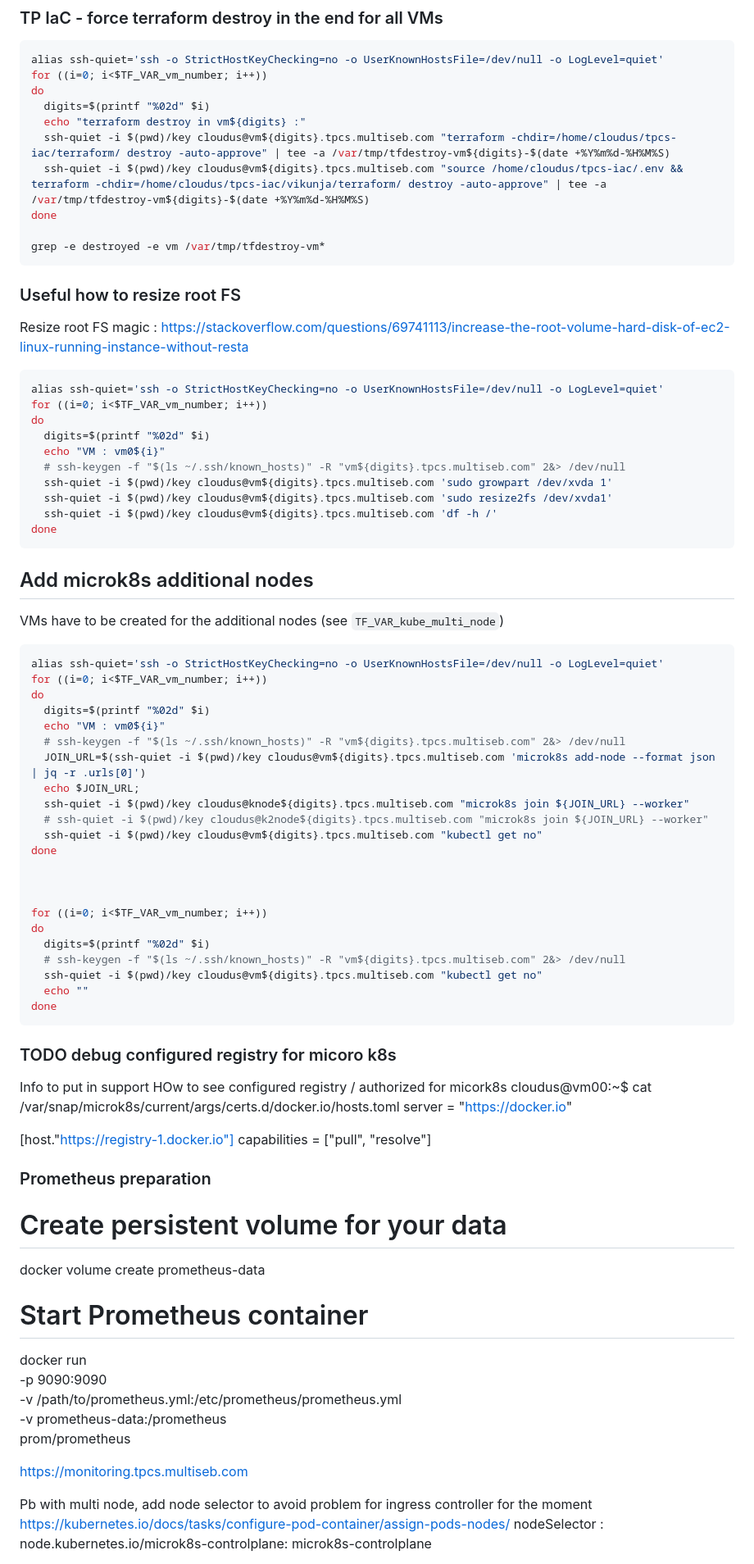
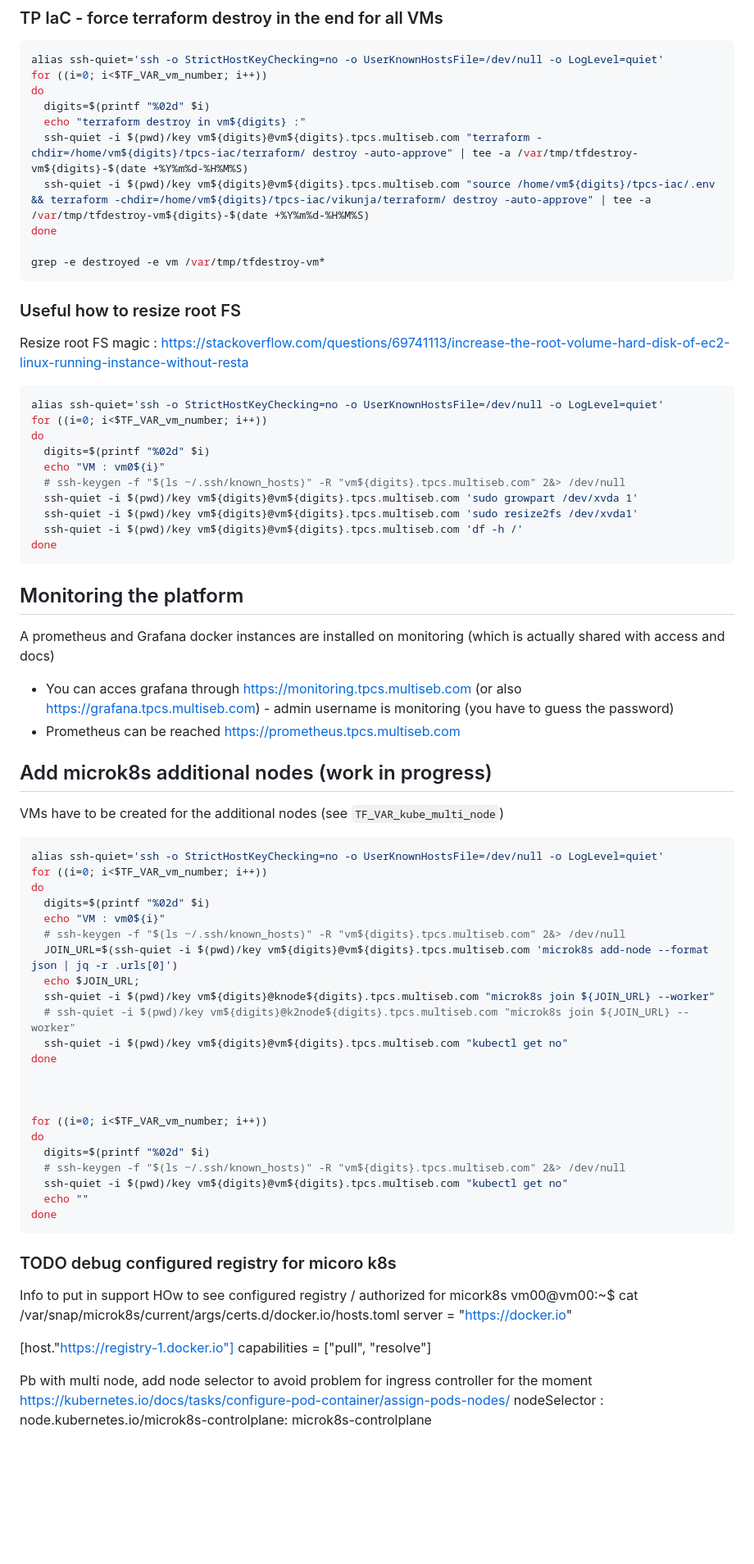
Before and after one commit to seb54000/tpcs-workstations, a Markdown page: README.md, the part around the change printed below. Shown: that part at 82% size. GitHub-like rendering; blank space fills up the shorter version.

Commit message:
Working and tested with unique username vmXX (#5)

````diff
--- a/README.md
+++ b/README.md
@@ -142,8 +143,8 @@ for ((i=0; i<$TF_VAR_vm_number; i++))
 do
   digits=$(printf "%02d" $i)
   echo "terraform destroy in vm${digits} :"
-  ssh-quiet -i $(pwd)/key cloudus@vm${digits}.tpcs.multiseb.com "terraform -chdir=/home/cloudus/tpcs-iac/terraform/ destroy -auto-approve" | tee -a /var/tmp/tfdestroy-vm${digits}-$(date +%Y%m%d-%H%M%S)
-  ssh-quiet -i $(pwd)/key cloudus@vm${digits}.tpcs.multiseb.com "source /home/cloudus/tpcs-iac/.env && terraform -chdir=/home/cloudus/tpcs-iac/vikunja/terraform/ destroy -auto-approve" | tee -a /var/tmp/tfdestroy-vm${digits}-$(date +%Y%m%d-%H%M%S)
+  ssh-quiet -i $(pwd)/key vm${digits}@vm${digits}.tpcs.multiseb.com "terraform -chdir=/home/vm${digits}/tpcs-iac/terraform/ destroy -auto-approve" | tee -a /var/tmp/tfdestroy-vm${digits}-$(date +%Y%m%d-%H%M%S)
+  ssh-quiet -i $(pwd)/key vm${digits}@vm${digits}.tpcs.multiseb.com "source /home/vm${digits}/tpcs-iac/.env && terraform -chdir=/home/vm${digits}/tpcs-iac/vikunja/terraform/ destroy -auto-approve" | tee -a /var/tmp/tfdestroy-vm${digits}-$(date +%Y%m%d-%H%M%S)
 done
 
 grep -e destroyed -e vm /var/tmp/tfdestroy-vm*
@@ -160,13 +161,20 @@ do
   digits=$(printf "%02d" $i)
   echo "VM : vm0${i}"
   # ssh-keygen -f "$(ls ~/.ssh/known_hosts)" -R "vm${digits}.tpcs.multiseb.com" 2&> /dev/null
-  ssh-quiet -i $(pwd)/key cloudus@vm${digits}.tpcs.multiseb.com 'sudo growpart /dev/xvda 1'
-  ssh-quiet -i $(pwd)/key cloudus@vm${digits}.tpcs.multiseb.com 'sudo resize2fs /dev/xvda1'
-  ssh-quiet -i $(pwd)/key cloudus@vm${digits}.tpcs.multiseb.com 'df -h /'
+  ssh-quiet -i $(pwd)/key vm${digits}@vm${digits}.tpcs.multiseb.com 'sudo growpart /dev/xvda 1'
+  ssh-quiet -i $(pwd)/key vm${digits}@vm${digits}.tpcs.multiseb.com 'sudo resize2fs /dev/xvda1'
+  ssh-quiet -i $(pwd)/key vm${digits}@vm${digits}.tpcs.multiseb.com 'df -h /'
 done
 ```
 
-## Add microk8s additional nodes
+## Monitoring the platform
+
+A prometheus and Grafana docker instances are installed on monitoring (which is actually shared with access and docs)
+
+- You can acces grafana through https://monitoring.tpcs.multiseb.com (or also https://grafana.tpcs.multiseb.com) - admin username is monitoring (you have to guess the password)
+- Prometheus can be reached https://prometheus.tpcs.multiseb.com
+
+## Add microk8s additional nodes (work in progress)
 
 VMs have to be created for the additional nodes (see `TF_VAR_kube_multi_node`)
 
@@ -177,11 +185,11 @@ do
   digits=$(printf "%02d" $i)
   echo "VM : vm0${i}"
   # ssh-keygen -f "$(ls ~/.ssh/known_hosts)" -R "vm${digits}.tpcs.multiseb.com" 2&> /dev/null
-  JOIN_URL=$(ssh-quiet -i $(pwd)/key cloudus@vm${digits}.tpcs.multiseb.com 'microk8s add-node --format json | jq -r .urls[0]')
+  JOIN_URL=$(ssh-quiet -i $(pwd)/key vm${digits}@vm${digits}.tpcs.multiseb.com 'microk8s add-node --format json | jq -r .urls[0]')
   echo $JOIN_URL;
-  ssh-quiet -i $(pwd)/key cloudus@knode${digits}.tpcs.multiseb.com "microk8s join ${JOIN_URL} --worker"
-  # ssh-quiet -i $(pwd)/key cloudus@k2node${digits}.tpcs.multiseb.com "microk8s join ${JOIN_URL} --worker"
-  ssh-quiet -i $(pwd)/key cloudus@vm${digits}.tpcs.multiseb.com "kubectl get no"
+  ssh-quiet -i $(pwd)/key vm${digits}@knode${digits}.tpcs.multiseb.com "microk8s join ${JOIN_URL} --worker"
+  # ssh-quiet -i $(pwd)/key vm${digits}@k2node${digits}.tpcs.multiseb.com "microk8s join ${JOIN_URL} --worker"
+  ssh-quiet -i $(pwd)/key vm${digits}@vm${digits}.tpcs.multiseb.com "kubectl get no"
 done
 
 
@@ -190,7 +198,7 @@ for ((i=0; i<$TF_VAR_vm_number; i++))
 do
   digits=$(printf "%02d" $i)
   # ssh-keygen -f "$(ls ~/.ssh/known_hosts)" -R "vm${digits}.tpcs.multiseb.com" 2&> /dev/null
-  ssh-quiet -i $(pwd)/key cloudus@vm${digits}.tpcs.multiseb.com "kubectl get no"
+  ssh-quiet -i $(pwd)/key vm${digits}@vm${digits}.tpcs.multiseb.com "kubectl get no"
   echo ""
 done
 ```
@@ -198,25 +206,12 @@ done
 ### TODO debug configured registry for micoro k8s
 Info to put in support
   HOw to see configured registry / authorized for micork8s
-cloudus@vm00:~$ cat /var/snap/microk8s/current/args/certs.d/docker.io/hosts.toml
+vm00@vm00:~$ cat /var/snap/microk8s/current/args/certs.d/docker.io/hosts.toml
 server = "https://docker.io"
 
 [host."https://registry-1.docker.io"]
   capabilities = ["pull", "resolve"]
 
-
-
-### Prometheus preparation
-# Create persistent volume for your data
-docker volume create prometheus-data
-# Start Prometheus container
-docker run \
-    -p 9090:9090 \
-    -v /path/to/prometheus.yml:/etc/prometheus/prometheus.yml \
-    -v prometheus-data:/prometheus \
-    prom/prometheus
-
-https://monitoring.tpcs.multiseb.com
 
 
 
````
Also changed, not shown: other parts of README.md (+11 -14 lines), overview.excalidraw.png, 16 other files.
